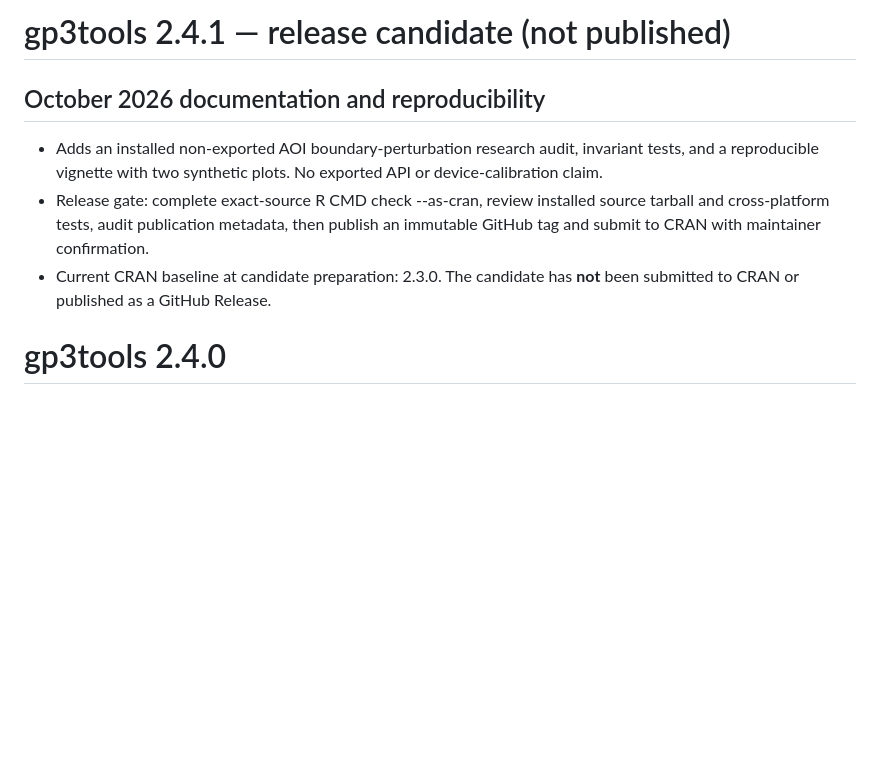
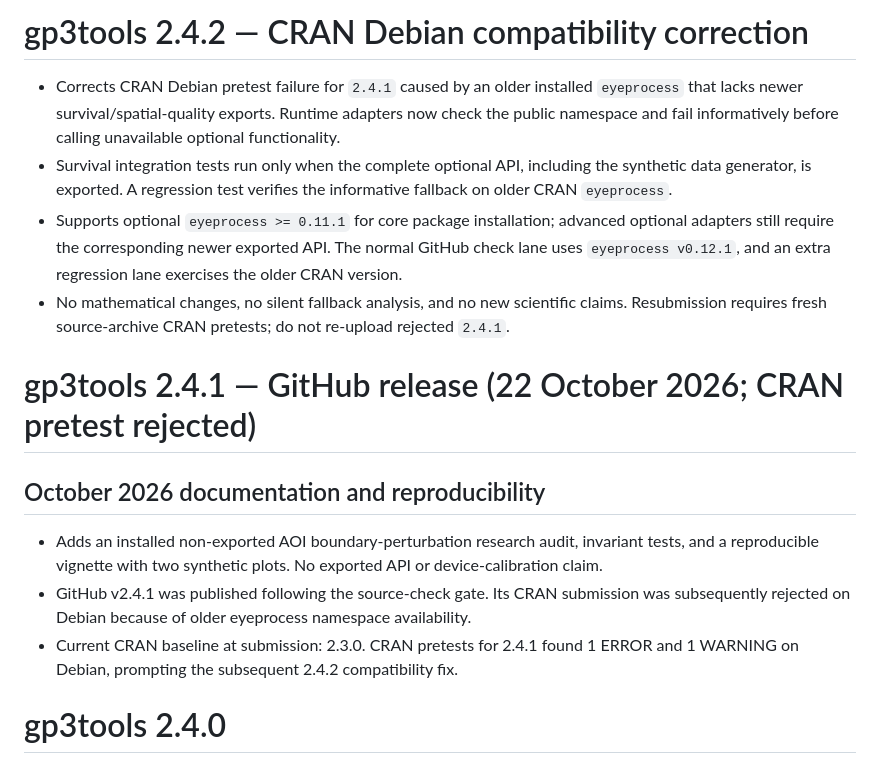
Before and after one commit to stefanosbalaskas/gp3tools, a Markdown page: NEWS.md, the part around the change. GitHub-like rendering; blank space fills up the shorter version.

Commit message:
fix(cran): document and test 2.4.2 against CRAN eyeprocess 0.11.1

```diff
--- a/NEWS.md
+++ b/NEWS.md
@@ -1,10 +1,17 @@
-# gp3tools 2.4.1 — release candidate (not published)
+# gp3tools 2.4.2 — CRAN Debian compatibility correction
+
+* Corrects CRAN Debian pretest failure for `2.4.1` caused by an older installed `eyeprocess` that lacks newer survival/spatial-quality exports. Runtime adapters now check the public namespace and fail informatively before calling unavailable optional functionality.
+* Survival integration tests run only when the complete optional API, including the synthetic data generator, is exported. A regression test verifies the informative fallback on older CRAN `eyeprocess`.
+* Supports optional `eyeprocess >= 0.11.1` for core package installation; advanced optional adapters still require the corresponding newer exported API. The normal GitHub check lane uses `eyeprocess v0.12.1`, and an extra regression lane exercises the older CRAN version.
+* No mathematical changes, no silent fallback analysis, and no new scientific claims. Resubmission requires fresh source-archive CRAN pretests; do not re-upload rejected `2.4.1`.
+
+# gp3tools 2.4.1 — GitHub release (22 October 2026; CRAN pretest rejected)
 
 ## October 2026 documentation and reproducibility
 
 * Adds an installed non-exported AOI boundary-perturbation research audit, invariant tests, and a reproducible vignette with two synthetic plots. No exported API or device-calibration claim.
-* Release gate: complete exact-source R CMD check --as-cran, review installed source tarball and cross-platform tests, audit publication metadata, then publish an immutable GitHub tag and submit to CRAN with maintainer confirmation.
-* Current CRAN baseline at candidate preparation: 2.3.0. The candidate has **not** been submitted to CRAN or published as a GitHub Release.
+* GitHub v2.4.1 was published following the source-check gate. Its CRAN submission was subsequently rejected on Debian because of older eyeprocess namespace availability.
+* Current CRAN baseline at submission: 2.3.0. CRAN pretests for 2.4.1 found 1 ERROR and 1 WARNING on Debian, prompting the subsequent 2.4.2 compatibility fix.
 
 # gp3tools 2.4.0
 
```
